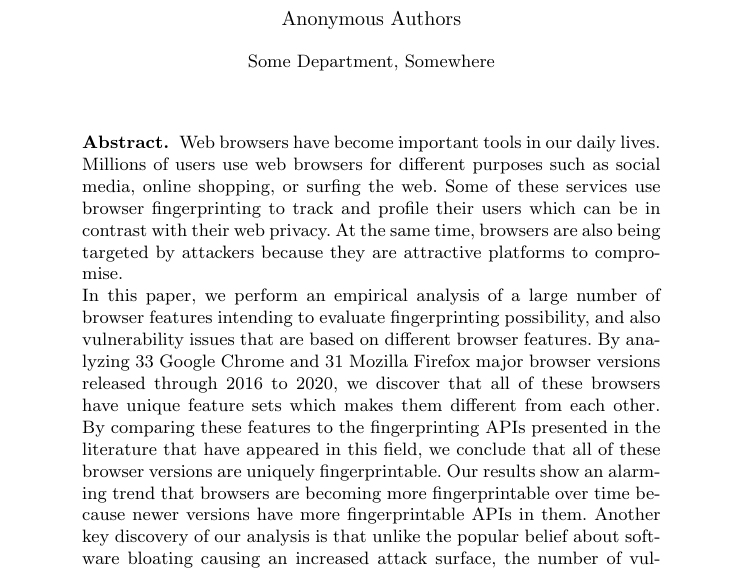
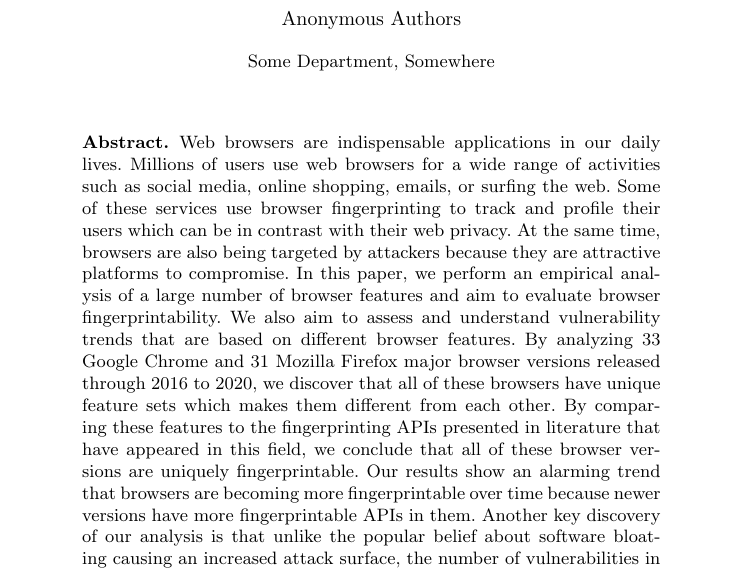
Before and after one commit to sa-akhavani/browserprint, a LaTeX thesis (paper/main.tex, which reads paper/abstract.tex): part of page 1 of 19, cut so that both start at the same text. Compiled offline with pdfLaTeX.

Commit message:
Did a pass

```diff
--- a/paper/abstract.tex
+++ b/paper/abstract.tex
@@ -1,25 +1,20 @@
 \begin{abstract}
 
-  Web browsers have become important tools in our daily lives.
-  Millions of users use web browsers for different purposes such as
-  social media, online shopping, or surfing the web. Some of these
-  services use browser fingerprinting to track and profile their users
-  which can be in contrast with their web privacy. At the same time,
-  browsers are also being targeted by attackers because they are
-  attractive platforms to compromise.
-
-  In this paper, we perform an empirical analysis of a large number of
-  browser features intending to evaluate fingerprinting possibility,
-  and also vulnerability issues that are based on different browser
-  features. By analyzing 33 Google Chrome and 31 Mozilla Firefox major
-  browser versions released through 2016 to 2020, we discover that all
-  of these browsers have unique feature sets which makes them
-  different from each other. By comparing these features to the
-  fingerprinting APIs presented in the literature that have appeared in
-  this field, we conclude that all of these browser versions are
-  uniquely fingerprintable. Our results show an alarming trend that
-  browsers are becoming more fingerprintable over time because newer
-  versions have more fingerprintable APIs in them. Another key
-  discovery of our analysis is that unlike the popular belief about
-  software bloating causing an increased attack surface, the
-  number of vulnerabilities in browsers are not directly related to
+Web browsers are indispensable applications in our daily lives.  Millions of
+users use web browsers for a wide range of activities such as social media,
+online shopping, emails, or surfing the web.  Some of these services use browser
+fingerprinting to track and profile their users which can be in contrast with
+their web privacy. At the same time, browsers are also being targeted by
+attackers because they are attractive platforms to compromise.  In this paper,
+we perform an empirical analysis of a large number of browser features and aim
+to evaluate browser fingerprintability. We also aim to assess and understand
+vulnerability trends that are based on different browser features. By analyzing
+33 Google Chrome and 31 Mozilla Firefox major browser versions released through
+2016 to 2020, we discover that all of these browsers have unique feature sets
+which makes them different from each other. By comparing these features to the
+fingerprinting APIs presented in literature that have appeared in this field, we
+conclude that all of these browser versions are uniquely fingerprintable. Our
+results show an alarming trend that browsers are becoming more fingerprintable
+over time because newer versions have more fingerprintable APIs in them. Another
+key discovery of our analysis is that unlike the popular belief about software
+bloating causing an increased attack surface, the number of vulnerabilities in
@@ -29,2 +24,3 @@
+past.
 
 \end{abstract}
```
Also changed, not shown: paper/abstract.tex (6 more changed lines).
